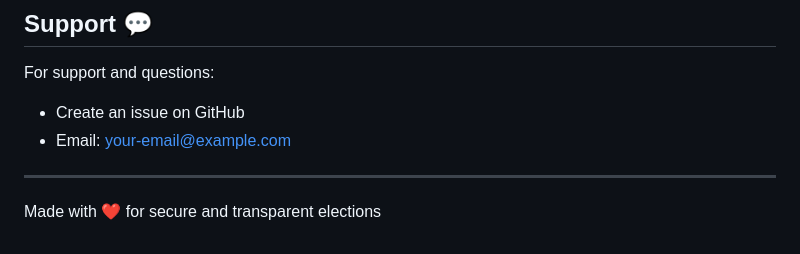
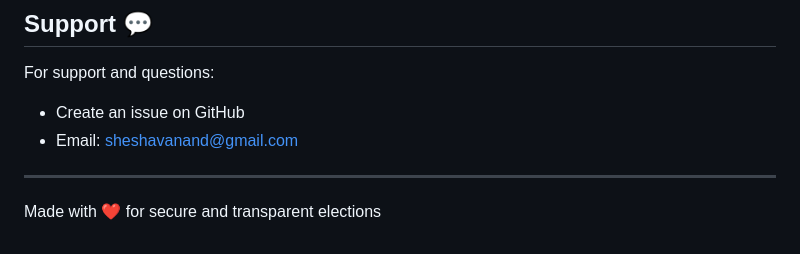
Before and after one commit to sheshav123/voting-system, a Markdown page: README.md, the part around the change. GitHub-like rendering.

Commit message:
Update support email in README

```diff
--- a/README.md
+++ b/README.md
@@ -169,7 +169,7 @@ This project is licensed under the MIT License - see the [LICENSE](LICENSE) file
 
 For support and questions:
 - Create an issue on GitHub
-- Email: your-email@example.com
+- Email: sheshavanand@gmail.com
 
 ---
 
```
